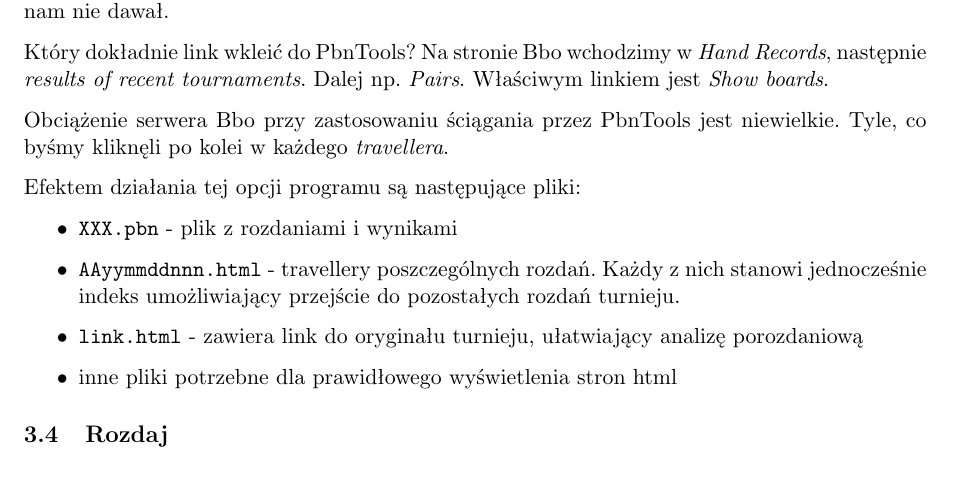
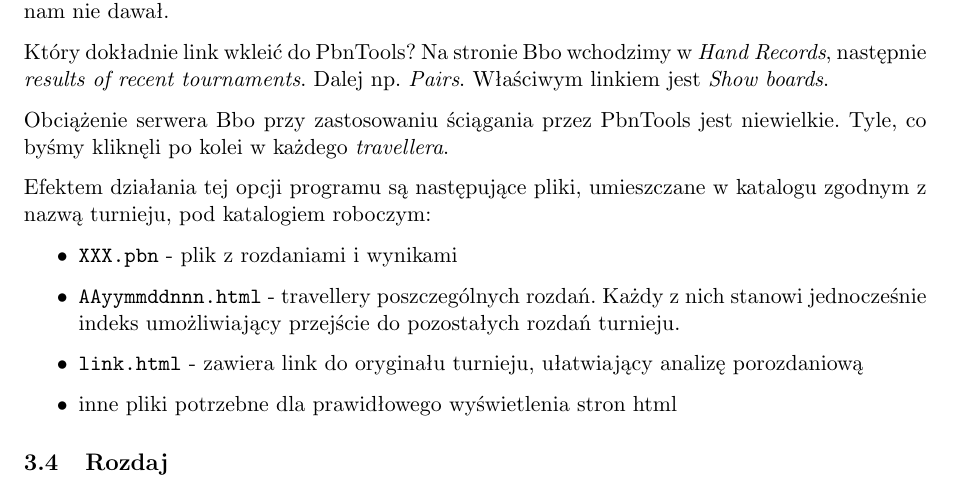
Before and after one commit to jarekczek/pbntools, a LaTeX document (doc/help_pl.tex): part of page 4 of 8, cut so that both start at the same text. Compiled offline with pdfLaTeX; the source files are stored in an older character set and shown here as Unicode; a LaTeX package or settings file that is missing is left out.

Commit message:
version bump and a little doc

```diff
--- a/doc/help_pl.tex
+++ b/doc/help_pl.tex
@@ -241,7 +241,8 @@ można potem wygodnie analizować rozdania tuż po ich rozegraniu.
   Obciążenie serwera Bbo przy zastosowaniu ściągania przez PbnTools jest
   niewielkie. Tyle, co byśmy kliknęli po kolei w każdego {\em travellera}.
 
-  Efektem działania tej opcji programu są następujące pliki:
+  Efektem działania tej opcji programu są następujące pliki,
+  umieszczane w katalogu zgodnym z nazwą turnieju, pod katalogiem roboczym:
   \begin{itemize}
   \item \verb!XXX.pbn! - plik z rozdaniami i wynikami
   \item \verb!AAyymmddnnn.html! - travellery poszczególnych rozdań.
```
Also changed, not shown: 2 other files.
